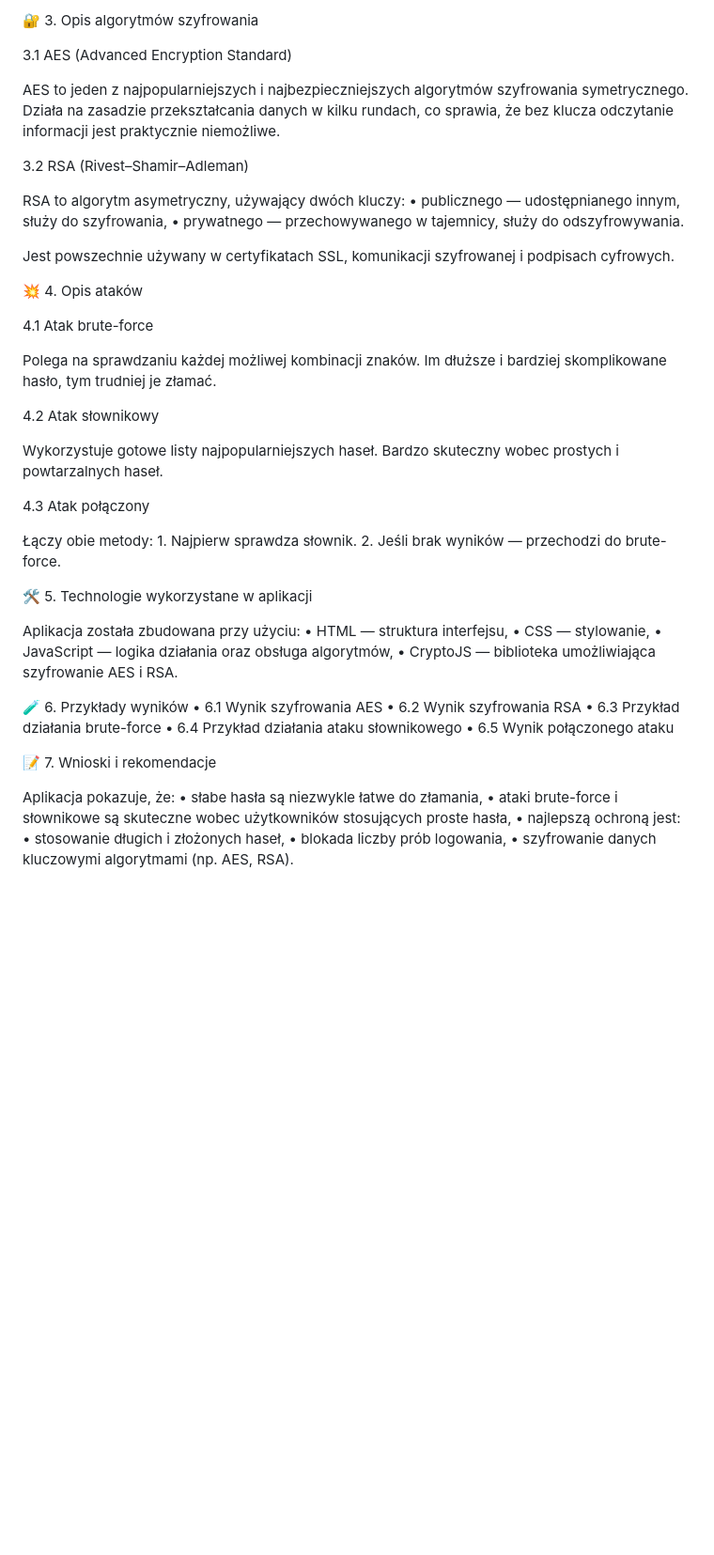
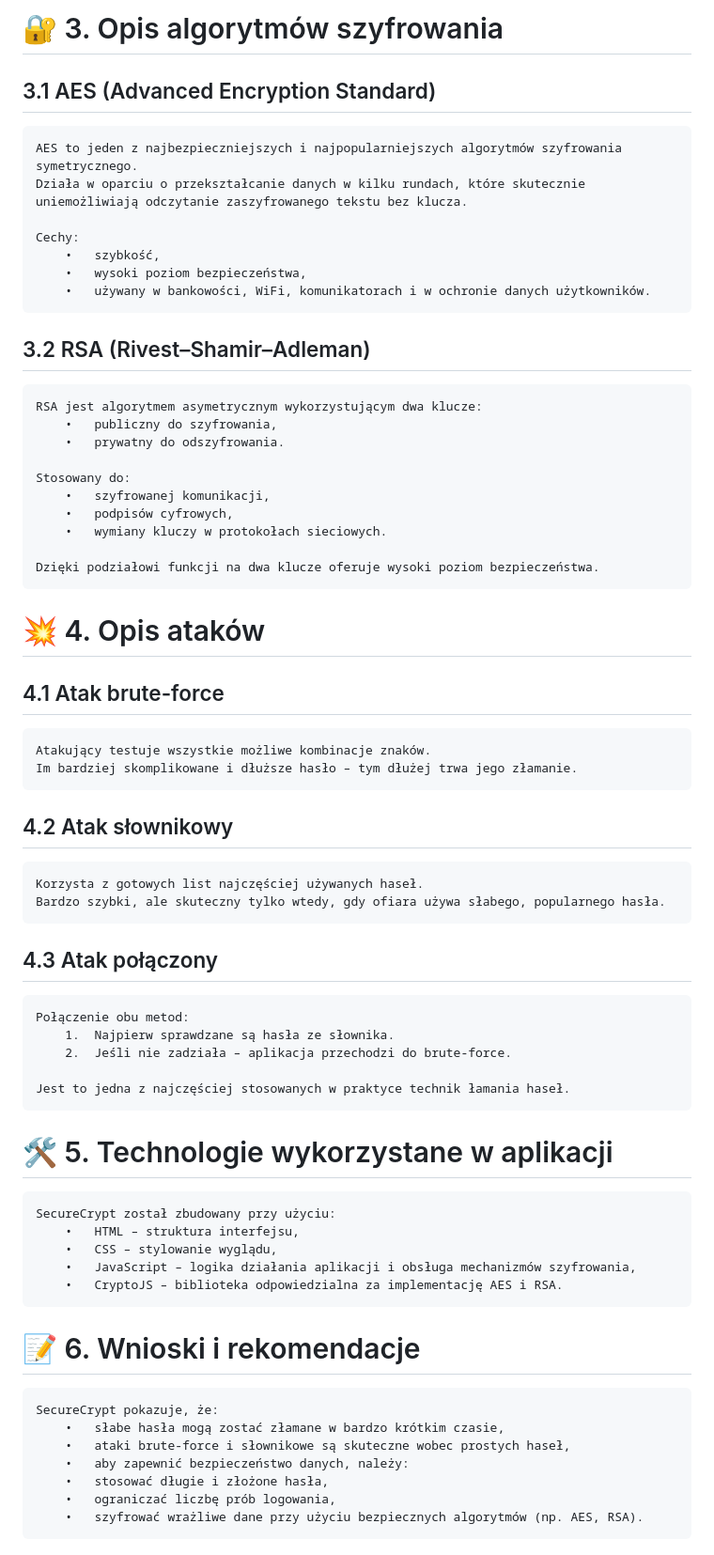
Before and after one commit to GetPiotrekt/SecureDataSimulator, a Markdown page: README.md, the part around the change printed below. Shown: that part at 94% size. Drawn GitHub-style; blank space fills up the shorter version.

```diff
--- a/README.md
+++ b/README.md
@@ -31,58 +126,63 @@ Aplikacja oferuje pięć głównych funkcji:
 
-🔐 3. Opis algorytmów szyfrowania
+# 🔐 3. Opis algorytmów szyfrowania
 
-3.1 AES (Advanced Encryption Standard)
+## 3.1 AES (Advanced Encryption Standard)
 
-AES to jeden z najpopularniejszych i najbezpieczniejszych algorytmów szyfrowania symetrycznego.
-Działa na zasadzie przekształcania danych w kilku rundach, co sprawia, że bez klucza odczytanie informacji jest praktycznie niemożliwe.
+    AES to jeden z najbezpieczniejszych i najpopularniejszych algorytmów szyfrowania symetrycznego.
+    Działa w oparciu o przekształcanie danych w kilku rundach, które skutecznie uniemożliwiają odczytanie zaszyfrowanego tekstu bez klucza.
 
-3.2 RSA (Rivest–Shamir–Adleman)
+    Cechy:
+        •	szybkość,
+        •	wysoki poziom bezpieczeństwa,
+        •	używany w bankowości, WiFi, komunikatorach i w ochronie danych użytkowników.
 
-RSA to algorytm asymetryczny, używający dwóch kluczy:
-	•	publicznego — udostępnianego innym, służy do szyfrowania,
-	•	prywatnego — przechowywanego w tajemnicy, służy do odszyfrowywania.
+## 3.2 RSA (Rivest–Shamir–Adleman)
 
-Jest powszechnie używany w certyfikatach SSL, komunikacji szyfrowanej i podpisach cyfrowych.
+    RSA jest algorytmem asymetrycznym wykorzystującym dwa klucze:
+        •	publiczny do szyfrowania,
+        •	prywatny do odszyfrowania.
 
-💥 4. Opis ataków
+    Stosowany do:
+        •	szyfrowanej komunikacji,
+        •	podpisów cyfrowych,
+        •	wymiany kluczy w protokołach sieciowych.
 
-4.1 Atak brute-force
+    Dzięki podziałowi funkcji na dwa klucze oferuje wysoki poziom bezpieczeństwa.
 
-Polega na sprawdzaniu każdej możliwej kombinacji znaków.
-Im dłuższe i bardziej skomplikowane hasło, tym trudniej je złamać.
+# 💥 4. Opis ataków
 
-4.2 Atak słownikowy
+## 4.1 Atak brute-force
 
-Wykorzystuje gotowe listy najpopularniejszych haseł.
-Bardzo skuteczny wobec prostych i powtarzalnych haseł.
+    Atakujący testuje wszystkie możliwe kombinacje znaków.
+    Im bardziej skomplikowane i dłuższe hasło – tym dłużej trwa jego złamanie.
 
-4.3 Atak połączony
+## 4.2 Atak słownikowy
 
-Łączy obie metody:
-	1.	Najpierw sprawdza słownik.
-	2.	Jeśli brak wyników — przechodzi do brute-force.
+    Korzysta z gotowych list najczęściej używanych haseł.
+    Bardzo szybki, ale skuteczny tylko wtedy, gdy ofiara używa słabego, popularnego hasła.
 
-🛠 5. Technologie wykorzystane w aplikacji
+## 4.3 Atak połączony
 
-Aplikacja została zbudowana przy użyciu:
-	•	HTML — struktura interfejsu,
-	•	CSS — stylowanie,
-	•	JavaScript — logika działania oraz obsługa algorytmów,
-	•	CryptoJS — biblioteka umożliwiająca szyfrowanie AES i RSA.
+    Połączenie obu metod:
+        1.	Najpierw sprawdzane są hasła ze słownika.
+        2.	Jeśli nie zadziała – aplikacja przechodzi do brute-force.
 
-🧪 6. Przykłady wyników
-	•	6.1 Wynik szyfrowania AES
-	•	6.2 Wynik szyfrowania RSA
-	•	6.3 Przykład działania brute-force
-	•	6.4 Przykład działania ataku słownikowego
-	•	6.5 Wynik połączonego ataku
+    Jest to jedna z najczęściej stosowanych w praktyce technik łamania haseł.
 
-📝 7. Wnioski i rekomendacje
+# 🛠 5. Technologie wykorzystane w aplikacji
 
-Aplikacja pokazuje, że:
-	•	słabe hasła są niezwykle łatwe do złamania,
-	•	ataki brute-force i słownikowe są skuteczne wobec użytkowników stosujących proste hasła,
-	•	najlepszą ochroną jest:
-	•	stosowanie długich i złożonych haseł,
-	•	blokada liczby prób logowania,
-	•	szyfrowanie danych kluczowymi algorytmami (np. AES, RSA).
+    SecureCrypt został zbudowany przy użyciu:
+        •	HTML – struktura interfejsu,
+        •	CSS – stylowanie wyglądu,
+        •	JavaScript – logika działania aplikacji i obsługa mechanizmów szyfrowania,
+        •	CryptoJS – biblioteka odpowiedzialna za implementację AES i RSA.
+
+# 📝 6. Wnioski i rekomendacje
+
+    SecureCrypt pokazuje, że:
+        •	słabe hasła mogą zostać złamane w bardzo krótkim czasie,
+        •	ataki brute-force i słownikowe są skuteczne wobec prostych haseł,
+        •	aby zapewnić bezpieczeństwo danych, należy:
+        •	stosować długie i złożone hasła,
+        •	ograniczać liczbę prób logowania,
+        •	szyfrować wrażliwe dane przy użyciu bezpiecznych algorytmów (np. AES, RSA).
```
Also changed, not shown: other parts of README.md (+112 -17 lines).
